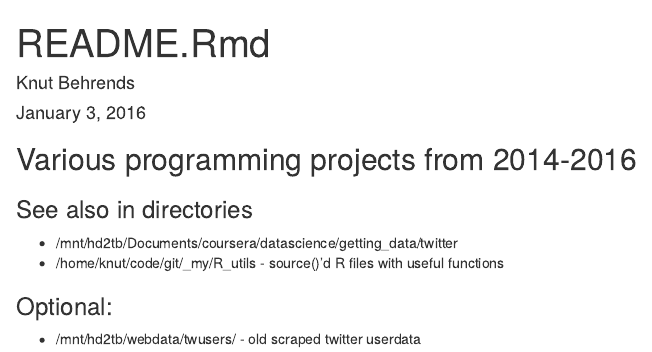
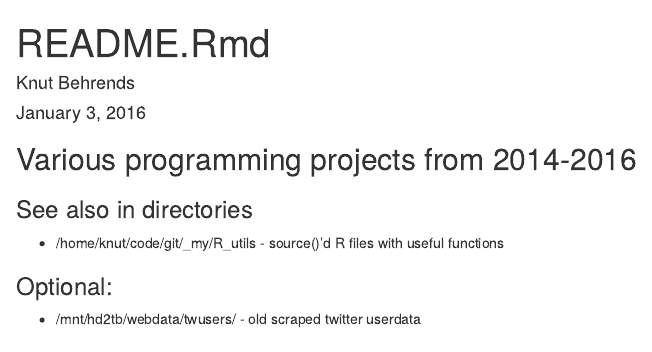
Before and after one commit to knbknb/R_grabbag, an R Markdown document (README.Rmd): the page in a window 1100 px wide, from its top. Rendered offline with R 4.5, knitr and Pandoc, with nearby package versions.

Commit message:
Update README.Rmd

```diff
--- a/README.Rmd
+++ b/README.Rmd
@@ -8,7 +8,6 @@ output: html_document
 
 ### See also in directories
 
-* /mnt/hd2tb/Documents/coursera/datascience/getting_data/twitter
 * /home/knut/code/git/_my/R_utils - source()'d R files with useful functions
 
 ### Optional:
```
